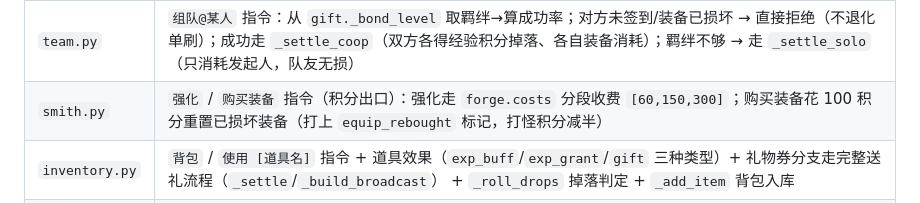
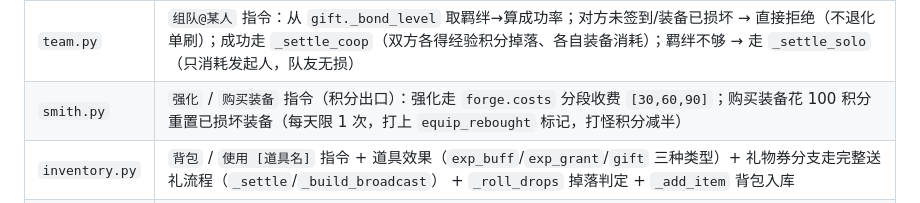
Before and after one commit to spade703-boop/AkitoBot, a Markdown page: PLUGIN_MAINTENANCE.md, the part around the change. Drawn GitHub-style.

```diff
--- a/PLUGIN_MAINTENANCE.md
+++ b/PLUGIN_MAINTENANCE.md
@@ -525,7 +525,7 @@ WL2 模式影响：impression.py（印象/AutoChat）、reactions.py（戳一戳
 | `fortune.py` | `on_signin(group, uid, rng, today)` 签到钩子入口（暗掷运势 + 发经验 + 今日装备 + 连签判定含额外经验 + 断签重置）；`_fortune_combat/drop_factor` 为战力/掉落提供运势修正；连签保底机制（连凶天数达阈值自动转大吉） |
 | `hunt.py` | `打怪` 指令 + 战斗结算管线：`_encounter_level`（装备等级分段）→ `_pick_encounter`（怪池权重按等级分档 + 精英概率按等级门槛）→ `_settle_solo`（单刷含新手保护 `_rookie_power_factor` + 随机事件 + 运势修正 + 今日增益）→ `_settle_coop`（组队合力，取双方较高等级抽怪）；掉率/经验乘数含精英与今日增益双乘 |
 | `team.py` | `组队@某人` 指令：从 `gift._bond_level` 取羁绊→算成功率；对方未签到/装备已损坏 → 直接拒绝（不退化单刷）；成功走 `_settle_coop`（双方各得经验积分掉落、各自装备消耗）；羁绊不够 → 走 `_settle_solo`（只消耗发起人，队友无损） |
-| `smith.py` | `强化` / `购买装备` 指令（积分出口）：强化走 `forge.costs` 分段收费 `[60,150,300]`；购买装备花 100 积分重置已损坏装备（打上 `equip_rebought` 标记，打怪积分减半） |
+| `smith.py` | `强化` / `购买装备` 指令（积分出口）：强化走 `forge.costs` 分段收费 `[30,60,90]`；购买装备花 100 积分重置已损坏装备（每天限 1 次，打上 `equip_rebought` 标记，打怪积分减半） |
 | `inventory.py` | `背包` / `使用 [道具名]` 指令 + 道具效果（`exp_buff`/`exp_grant`/`gift` 三种类型）+ 礼物券分支走完整送礼流程（`_settle`/`_build_broadcast`） + `_roll_drops` 掉落判定 + `_add_item` 背包入库 |
 | `character.py` | `我的角色` 面板（含称号 `_title_of`/战绩/装备状态/积分/背包）+ `排行榜`（本群 exp>0 的人按经验降序 Top 10，纯文字不 @）+ `冒险帮助` |
 
```
Also changed, not shown: README.md (+3 -3 lines), 1 other file.
